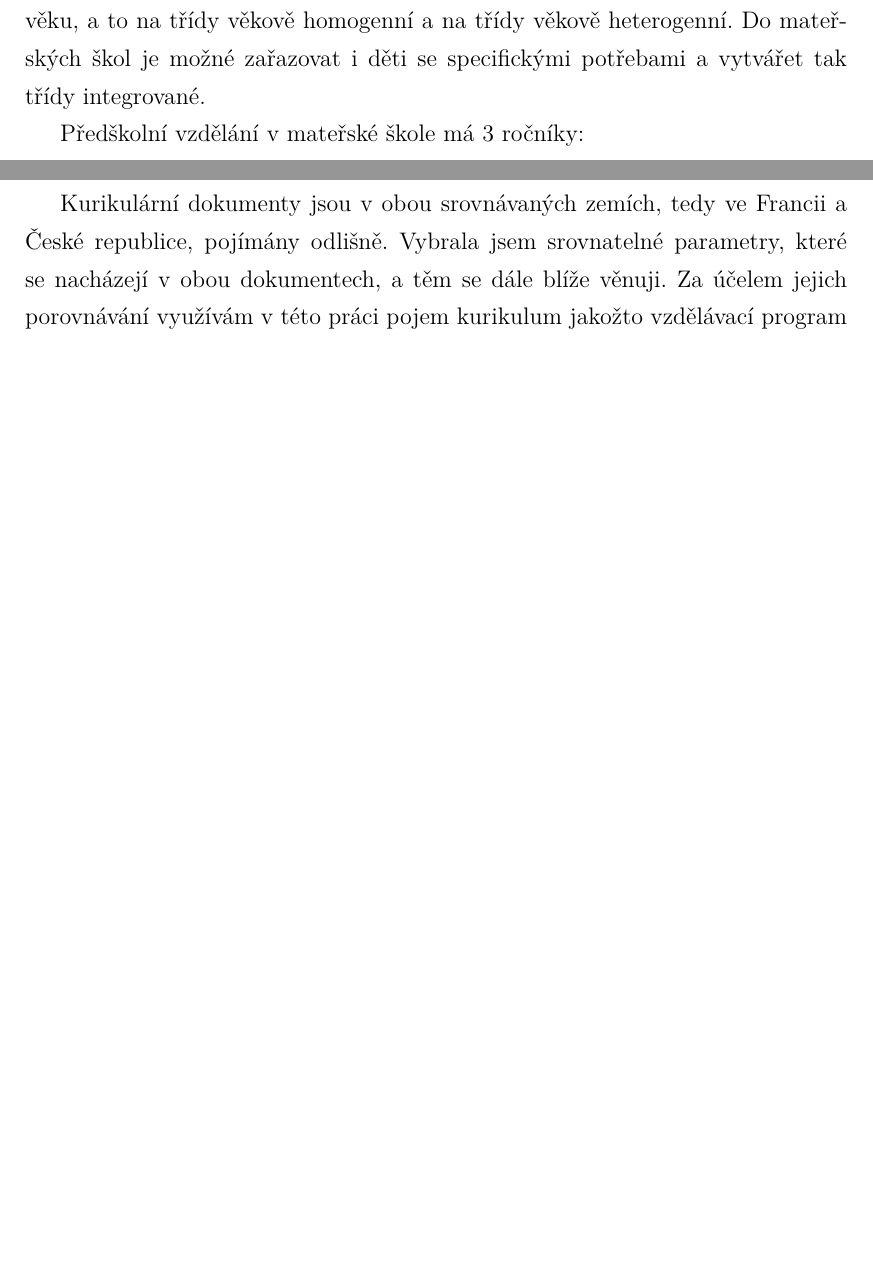
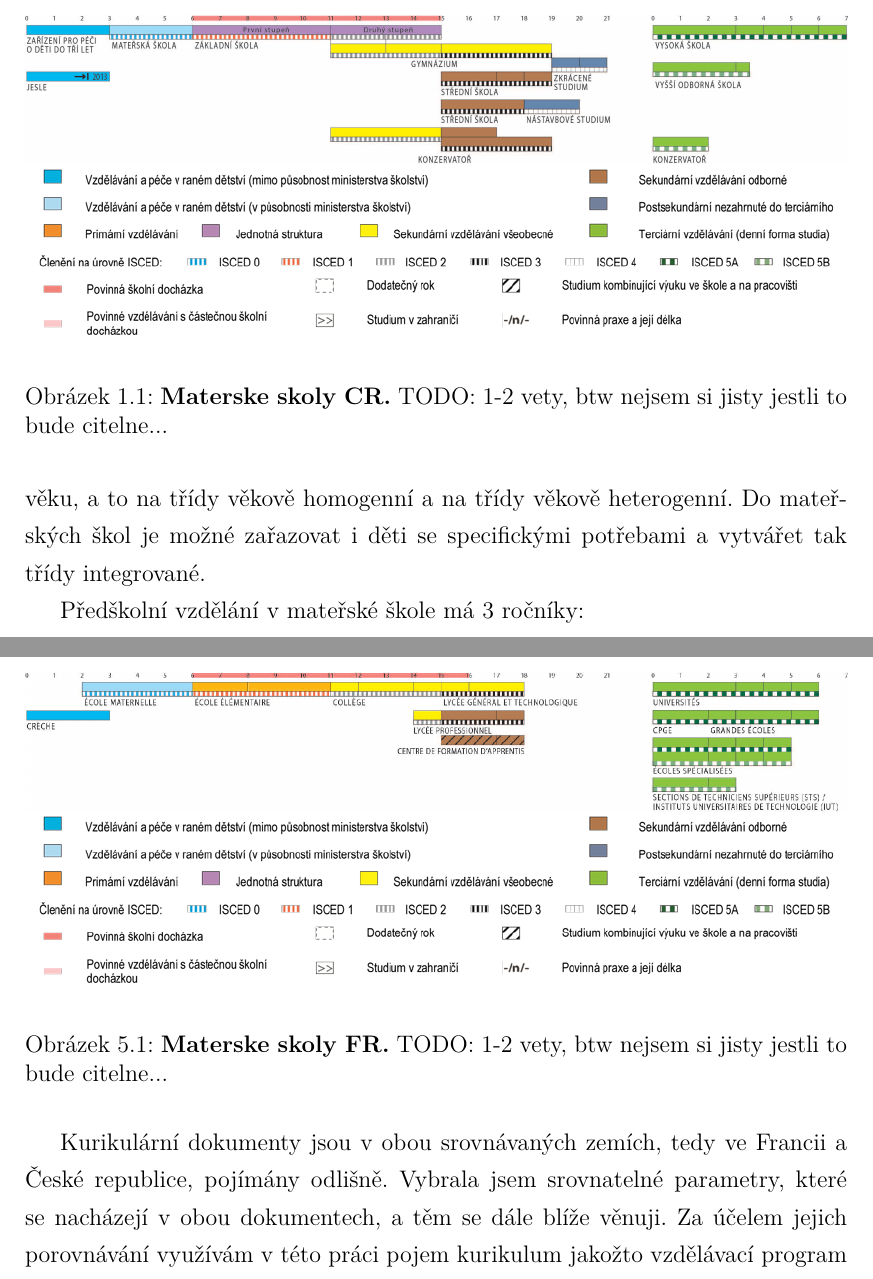
Before and after one commit to marushkaobdr/bakalarka, a LaTeX thesis (main.tex, which reads klasifikace.tex, kurikulum2.tex): two parts of pages 12 and 24 of 73, joined at a grey line, cut at the place of the change, the shorter picture padded with empty space. Compiled offline with pdfLaTeX.

Commit message:
obrazky msFR msCR

```diff
--- a/klasifikace.tex
+++ b/klasifikace.tex
@@ -88,6 +88,15 @@
 %TODO obrazek
 		Mateřská škola v České republice je instituce zajišťující předškolní vzdělávání pro děti od 3 do 6 let (do 7 let v případě odkladu školní docházky), které se školským zákonem stalo legitimní součástí systému vzdělávání. Podle mezinárodní klasifikace se jedná o ISCED 0. Jedná se o organizované vzdělávání, které musí splňovat požadavky MŠMT (Ministerstva školství, mládeže a tělovýchovy). Předškolní vzdělávání v mateřské škole je veřejnou, nepovinnou a bezplatnou službou pro všechny děti. Přednostně jsou přijímány děti v posledním roce před začátkem povinné školní docházky.
 
+		\begin{figure}
+			\includegraphics[width=1.0\linewidth]{fotky/msCR.png} \\
+			\includegraphics[width=1.0\linewidth]{fotky/msVysvetlivky.png}
+			\caption{ \textbf{Materske skoly CR.}
+				TODO: 1-2 vety, btw nejsem si jisty jestli to bude citelne...
+			}
+			\label{obr:msCR}
+		\end{figure}
+
 		Ve veřejné sféře je zřizovatelem mateřské školy většinou obec nebo svazek obcí. V České republice existují i soukromé mateřské školy.
 
 		Organizačně se mateřská škola dělí na třídy, které je možné vytvářet podle věku, a to na třídy věkově homogenní a na třídy věkově heterogenní. Do mateřských škol je možné zařazovat i děti se specifickými potřebami a vytvářet tak třídy integrované.
--- a/kurikulum2.tex
+++ b/kurikulum2.tex
@@ -35,6 +35,15 @@ Kurikulární dokumenty jsou v obou srovnávaných zemích, tedy ve Francii a Č
 		Vychází též v knižní verzi od CNDP (Centre National de Documentation Pédagogique)\citep{CNDP}.
 
 		Bulletin officiel obsahuje 11 kapitol. Názvy kapitol uvádím dvojjazyčně, volně jsem je přeložila z originálu do českého jazyka.
+
+		\begin{figure}
+			\includegraphics[width=1.0\linewidth]{fotky/msFR.png} \\
+			\includegraphics[width=1.0\linewidth]{fotky/msVysvetlivky.png}
+			\caption{ \textbf{Materske skoly FR.}
+				TODO: 1-2 vety, btw nejsem si jisty jestli to bude citelne...
+			}
+			\label{obr:msFR}
+		\end{figure}
 
 	\begin{enumerate}[1]
 		\setlength\itemsep{-2mm}
```
Also changed, not shown: fotky/msCR.png (added), fotky/msFR.png (added), fotky/msVysvetlivky.png (added), fotky/rvpCR.jpg (added), fotky/strukturaVzdelavaniCR.png (added), kurikulum2.tex (12 more changed lines), 2 other files.
